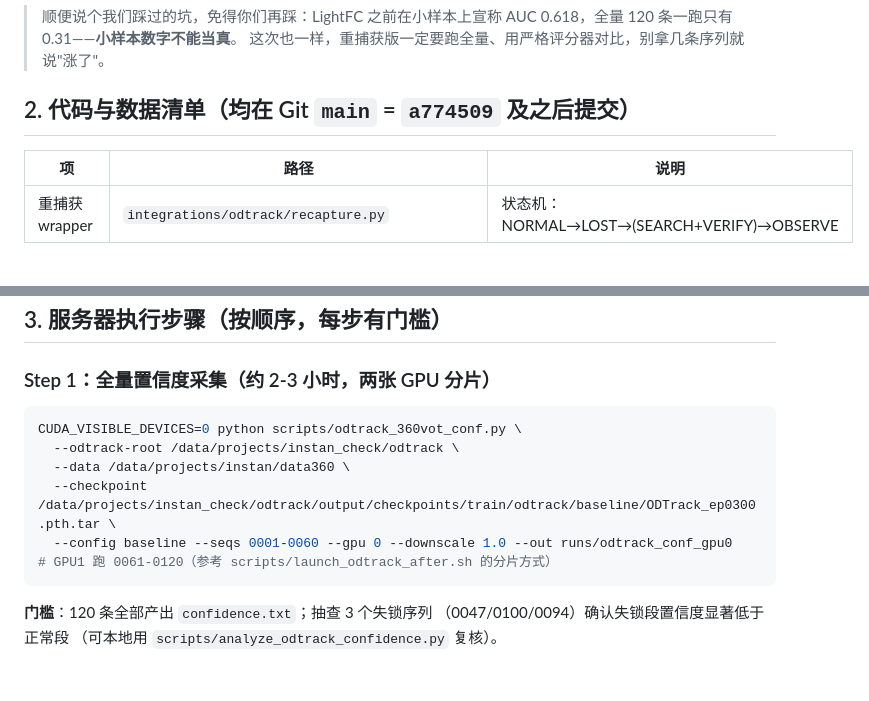
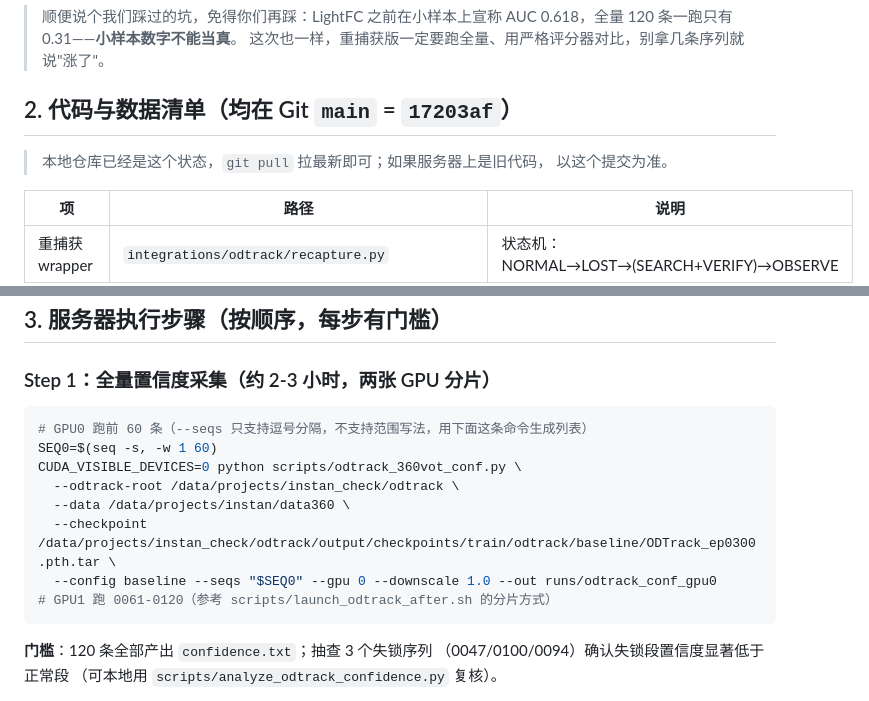
Before and after one commit to A3435331841/instan, a Markdown page: docs/HANDOFF_SERVER_RECAPTURE_2026-08-10.md, 2 parts joined by grey strips. GitHub-like rendering; blank space fills up the shorter version.

````diff
--- a/docs/HANDOFF_SERVER_RECAPTURE_2026-08-10.md
+++ b/docs/HANDOFF_SERVER_RECAPTURE_2026-08-10.md
@@ -21,7 +21,10 @@ ODTrack 只对了其中 39 帧）——失锁一次之后时序记忆被污染
 > AUC 0.618，全量 120 条一跑只有 0.31——**小样本数字不能当真**。
 > 这次也一样，重捕获版一定要跑全量、用严格评分器对比，别拿几条序列就说"涨了"。
 
-## 2. 代码与数据清单（均在 Git `main` = `a774509` 及之后提交）
+## 2. 代码与数据清单（均在 Git `main` = `17203af`）
+
+> 本地仓库已经是这个状态，`git pull` 拉最新即可；如果服务器上是旧代码，
+> 以这个提交为准。
 
 | 项 | 路径 | 说明 |
 |---|---|---|
@@ -41,11 +44,13 @@ ODTrack 只对了其中 39 帧）——失锁一次之后时序记忆被污染
 ### Step 1：全量置信度采集（约 2-3 小时，两张 GPU 分片）
 
 ```bash
+# GPU0 跑前 60 条（--seqs 只支持逗号分隔，不支持范围写法，用下面这条命令生成列表）
+SEQ0=$(seq -s, -w 1 60)
 CUDA_VISIBLE_DEVICES=0 python scripts/odtrack_360vot_conf.py \
   --odtrack-root /data/projects/instan_check/odtrack \
   --data /data/projects/instan/data360 \
   --checkpoint /data/projects/instan_check/odtrack/output/checkpoints/train/odtrack/baseline/ODTrack_ep0300.pth.tar \
-  --config baseline --seqs 0001-0060 --gpu 0 --downscale 1.0 --out runs/odtrack_conf_gpu0
+  --config baseline --seqs "$SEQ0" --gpu 0 --downscale 1.0 --out runs/odtrack_conf_gpu0
 # GPU1 跑 0061-0120（参考 scripts/launch_odtrack_after.sh 的分片方式）
 ```
 
````
Also changed, not shown: docs/ODTRACK_RECAPTURE_PLAN_ZH.md (+5 -2 lines), reports/GRT360_DELIVERY_MANIFEST_2026-08-09.md (+6 -0 lines).
